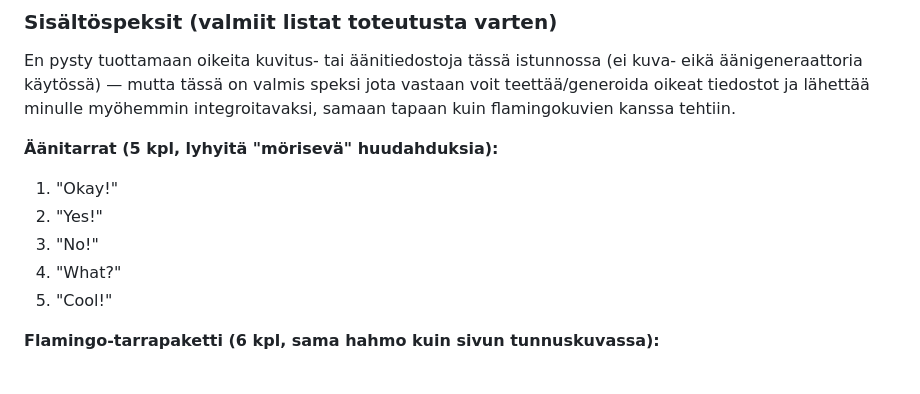
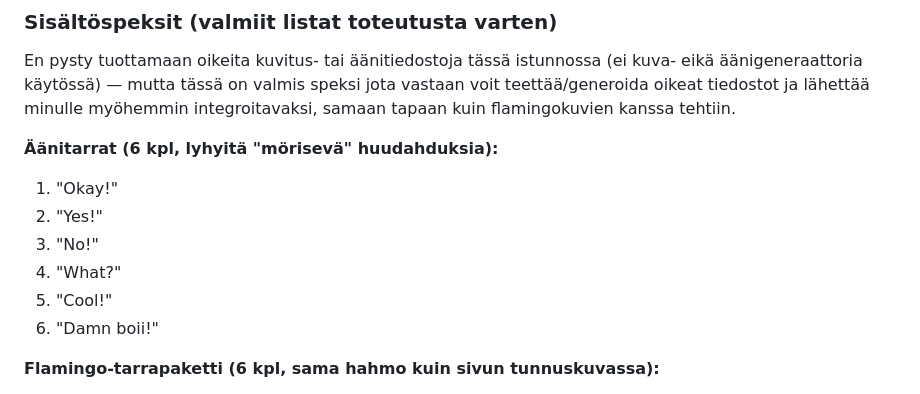
Before and after one commit to BenKidArt/PDE, a Markdown page: docs/foorumi-konsepti.md, the part around the change. Rendered like a GitHub page.

Commit message:
Lisää "Damn boii!" äänitarralistaan
Korvaava, ei-loukkaava vaihtoehto aiemmin poistetulle fraasille.

Co-Authored-By: Claude Sonnet 5 <noreply@anthropic.com>
Claude-Session: https://claude.ai/code/session_01XQ6Yotcc8Vk8V7mfSjeurA

```diff
--- a/docs/foorumi-konsepti.md
+++ b/docs/foorumi-konsepti.md
@@ -88,12 +88,13 @@ kuva- eikä äänigeneraattoria käytössä) — mutta tässä on valmis speksi
 vastaan voit teettää/generoida oikeat tiedostot ja lähettää minulle myöhemmin
 integroitavaksi, samaan tapaan kuin flamingokuvien kanssa tehtiin.
 
-**Äänitarrat (5 kpl, lyhyitä "mörisevä" huudahduksia):**
+**Äänitarrat (6 kpl, lyhyitä "mörisevä" huudahduksia):**
 1. "Okay!"
 2. "Yes!"
 3. "No!"
 4. "What?"
 5. "Cool!"
+6. "Damn boii!"
 
 **Flamingo-tarrapaketti (6 kpl, sama hahmo kuin sivun tunnuskuvassa):**
 1. Flamingo polttaa tupakkaa
```
